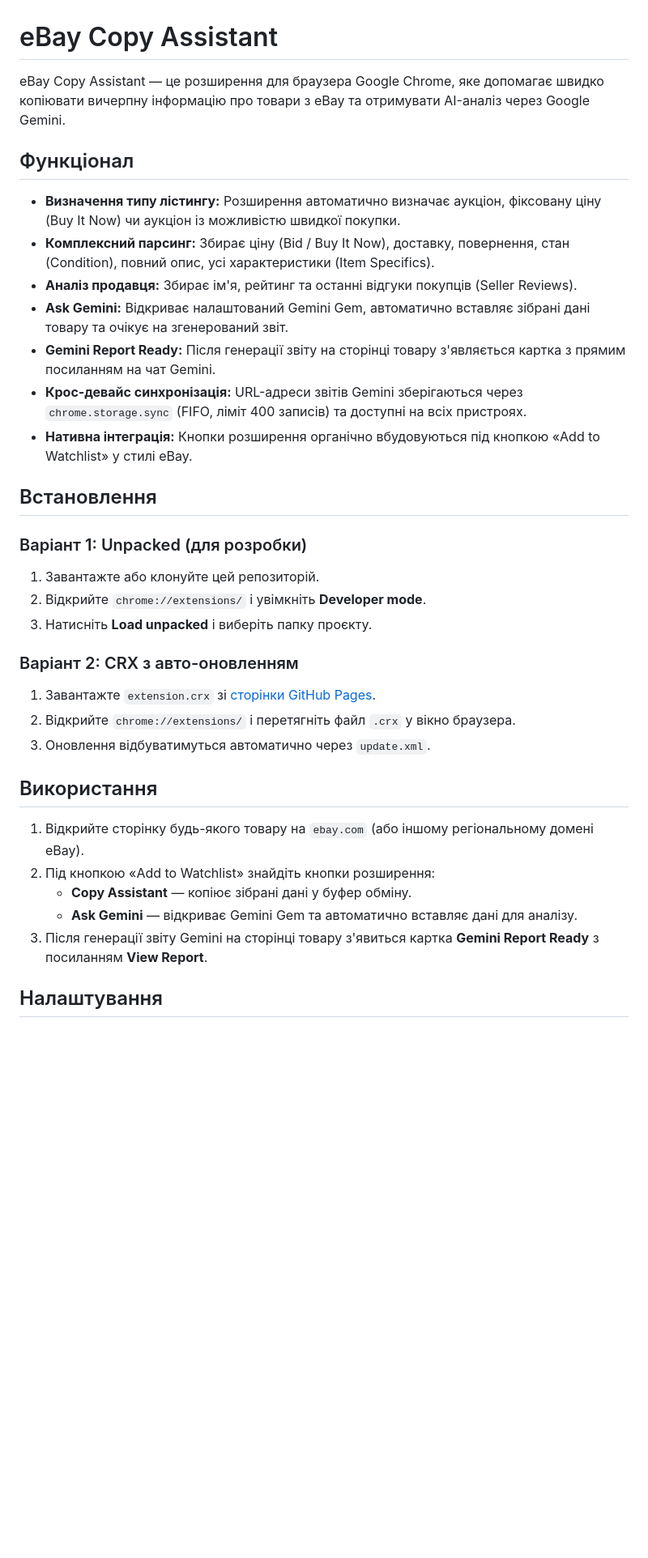
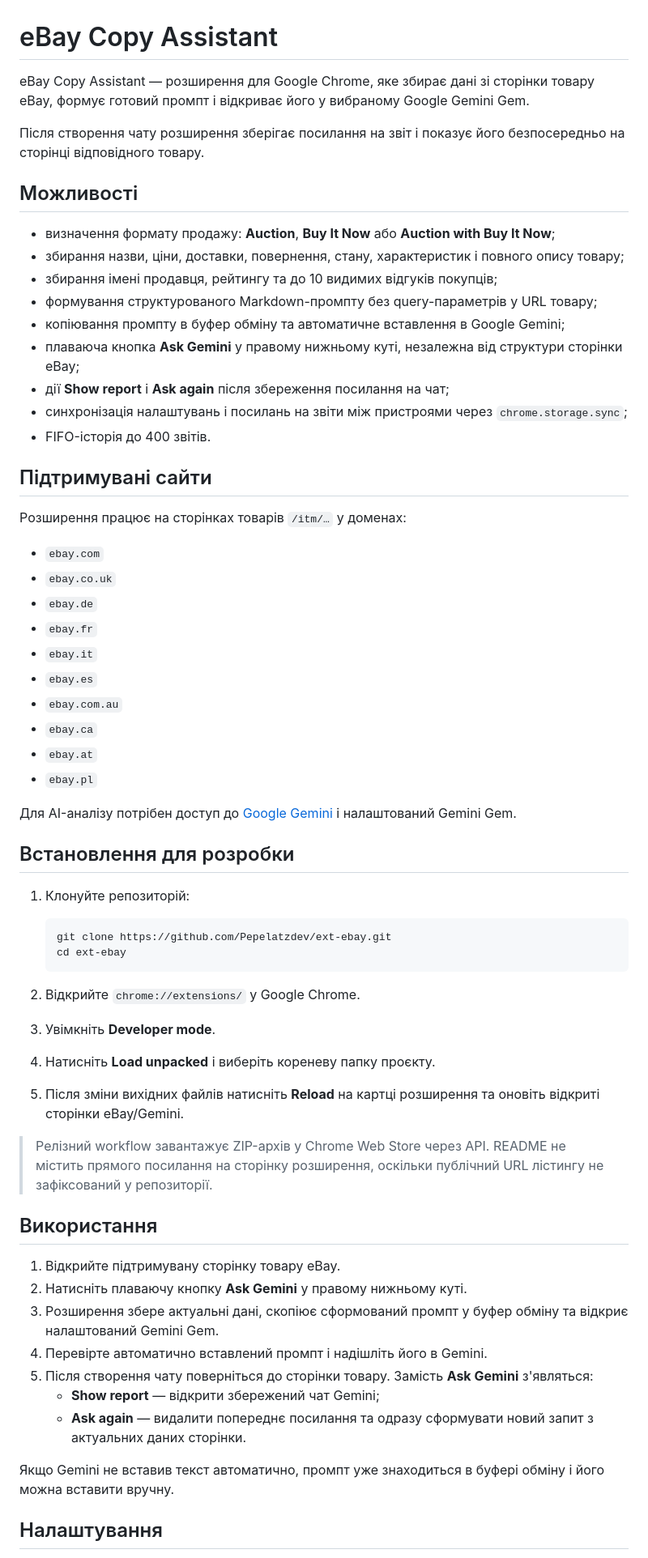
Before and after one commit to Pepelatzdev/ext-ebay, a Markdown page: README.md, the part around one of its changes. Shown at 81% size. GitHub-like rendering; blank space fills up the shorter version.

Commit message:
docs: update README for current extension workflow

````diff
--- a/README.md
+++ b/README.md
@@ -1,38 +1,65 @@
 # eBay Copy Assistant
 
-eBay Copy Assistant — це розширення для браузера Google Chrome, яке допомагає швидко копіювати вичерпну інформацію про товари з eBay та отримувати AI-аналіз через Google Gemini.
+eBay Copy Assistant — розширення для Google Chrome, яке збирає дані зі сторінки товару eBay, формує готовий промпт і відкриває його у вибраному Google Gemini Gem.
 
-## Функціонал
+Після створення чату розширення зберігає посилання на звіт і показує його безпосередньо на сторінці відповідного товару.
 
-- **Визначення типу лістингу:** Розширення автоматично визначає аукціон, фіксовану ціну (Buy It Now) чи аукціон із можливістю швидкої покупки.
-- **Комплексний парсинг:** Збирає ціну (Bid / Buy It Now), доставку, повернення, стан (Condition), повний опис, усі характеристики (Item Specifics).
-- **Аналіз продавця:** Збирає ім'я, рейтинг та останні відгуки покупців (Seller Reviews).
-- **Ask Gemini:** Відкриває налаштований Gemini Gem, автоматично вставляє зібрані дані товару та очікує на згенерований звіт.
-- **Gemini Report Ready:** Після генерації звіту на сторінці товару з'являється картка з прямим посиланням на чат Gemini.
-- **Крос-девайс синхронізація:** URL-адреси звітів Gemini зберігаються через `chrome.storage.sync` (FIFO, ліміт 400 записів) та доступні на всіх пристроях.
-- **Нативна інтеграція:** Кнопки розширення органічно вбудовуються під кнопкою «Add to Watchlist» у стилі eBay.
+## Можливості
 
-## Встановлення
+- визначення формату продажу: **Auction**, **Buy It Now** або **Auction with Buy It Now**;
+- збирання назви, ціни, доставки, повернення, стану, характеристик і повного опису товару;
+- збирання імені продавця, рейтингу та до 10 видимих відгуків покупців;
+- формування структурованого Markdown-промпту без query-параметрів у URL товару;
+- копіювання промпту в буфер обміну та автоматичне вставлення в Google Gemini;
+- плаваюча кнопка **Ask Gemini** у правому нижньому куті, незалежна від структури сторінки eBay;
+- дії **Show report** і **Ask again** після збереження посилання на чат;
+- синхронізація налаштувань і посилань на звіти між пристроями через `chrome.storage.sync`;
+- FIFO-історія до 400 звітів.
 
-### Варіант 1: Unpacked (для розробки)
+## Підтримувані сайти
 
-1. Завантажте або клонуйте цей репозиторій.
-2. Відкрийте `chrome://extensions/` і увімкніть **Developer mode**.
-3. Натисніть **Load unpacked** і виберіть папку проєкту.
+Розширення працює на сторінках товарів `/itm/…` у доменах:
 
-### Варіант 2: CRX з авто-оновленням
+- `ebay.com`
+- `ebay.co.uk`
+- `ebay.de`
+- `ebay.fr`
+- `ebay.it`
+- `ebay.es`
+- `ebay.com.au`
+- `ebay.ca`
+- `ebay.at`
+- `ebay.pl`
 
-1. Завантажте `extension.crx` зі [сторінки GitHub Pages](https://pepelatzdev.github.io/ext-ebay/).
-2. Відкрийте `chrome://extensions/` і перетягніть файл `.crx` у вікно браузера.
-3. Оновлення відбуватимуться автоматично через `update.xml`.
+Для AI-аналізу потрібен доступ до [Google Gemini](https://gemini.google.com/) і налаштований Gemini Gem.
+
+## Встановлення для розробки
+
+1. Клонуйте репозиторій:
+
+   ```bash
+   git clone https://github.com/Pepelatzdev/ext-ebay.git
+   cd ext-ebay
+   ```
+
+2. Відкрийте `chrome://extensions/` у Google Chrome.
+3. Увімкніть **Developer mode**.
+4. Натисніть **Load unpacked** і виберіть кореневу папку проєкту.
+5. Після зміни вихідних файлів натисніть **Reload** на картці розширення та оновіть відкриті сторінки eBay/Gemini.
+
+> Релізний workflow завантажує ZIP-архів у Chrome Web Store через API. README не містить прямого посилання на сторінку розширення, оскільки публічний URL лістингу не зафіксований у репозиторії.
 
 ## Використання
 
-1. Відкрийте сторінку будь-якого товару на `ebay.com` (або іншому регіональному домені eBay).
-2. Під кнопкою «Add to Watchlist» знайдіть кнопки розширення:
-   - **Copy Assistant** — копіює зібрані дані у буфер обміну.
-   - **Ask Gemini** — відкриває Gemini Gem та автоматично вставляє дані для аналізу.
-3. Після генерації звіту Gemini на сторінці товару з'явиться картка **Gemini Report Ready** з посиланням **View Report**.
+1. Відкрийте підтримувану сторінку товару eBay.
+2. Натисніть плаваючу кнопку **Ask Gemini** у правому нижньому куті.
+3. Розширення збере актуальні дані, скопіює сформований промпт у буфер обміну та відкриє налаштований Gemini Gem.
+4. Перевірте автоматично вставлений промпт і надішліть його в Gemini.
+5. Після створення чату поверніться до сторінки товару. Замість **Ask Gemini** з'являться:
+   - **Show report** — відкрити збережений чат Gemini;
+   - **Ask again** — видалити попереднє посилання та одразу сформувати новий запит з актуальних даних сторінки.
+
+Якщо Gemini не вставив текст автоматично, промпт уже знаходиться в буфері обміну і його можна вставити вручну.
 
 ## Налаштування
 
````
Also changed, not shown: other parts of README.md (+86 -15 lines).
